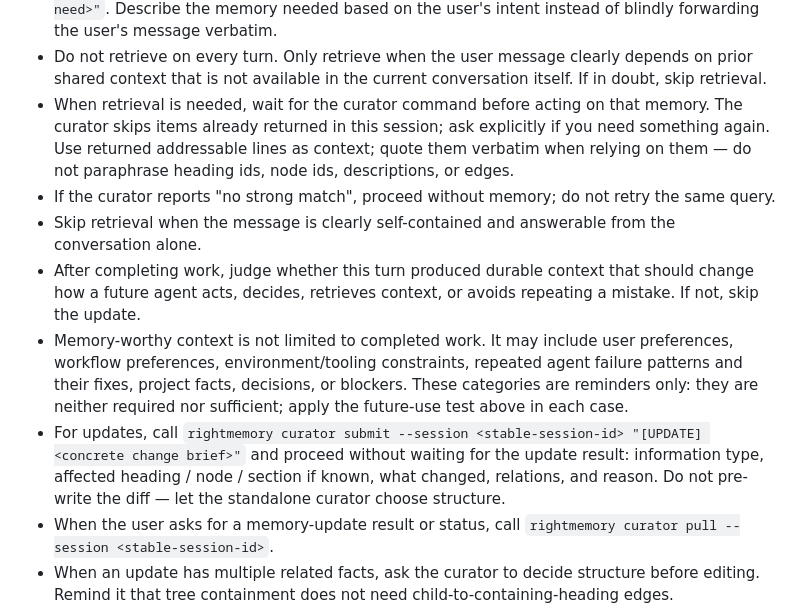
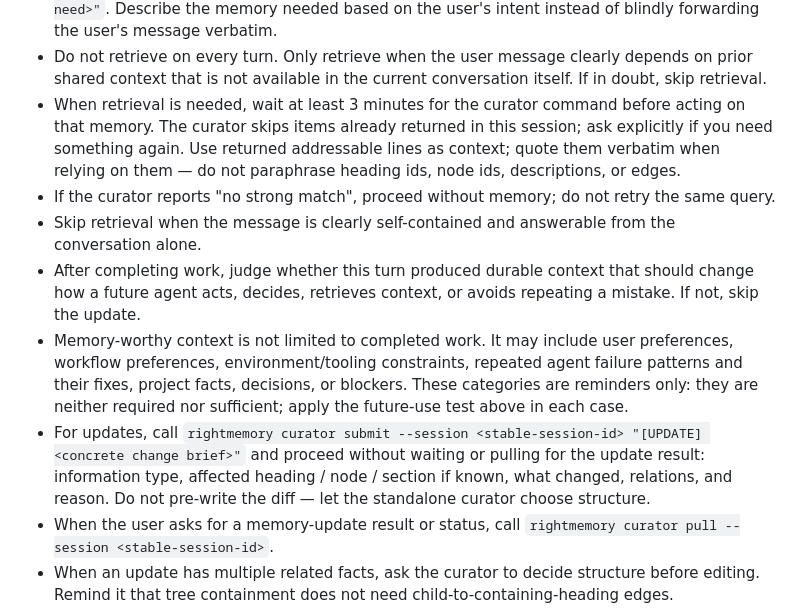
Before and after one commit to RightL/RightMemory, a Markdown page: skills/memory-orchestrator-standalone/SKILL.md, the part around the change. GitHub-like rendering.

Commit message:
refactor: update memory retrieval timing instructions for curator subagent

```diff
--- a/skills/memory-orchestrator-standalone/SKILL.md
+++ b/skills/memory-orchestrator-standalone/SKILL.md
@@ -10,12 +10,12 @@ Understand the core intent of this skill; do not follow it rigidly, and stay fle
 - Pick one stable session id for this agent conversation and reuse it for every curator call. Use a separate stable dreamer session id only when the user explicitly asks for consolidation.
 - For retrieval, call `rightmemory curator --session <stable-session-id> "[RETRIEVE] <memory need>"`. Describe the memory needed based on the user's intent instead of blindly forwarding the user's message verbatim.
 - Do not retrieve on every turn. Only retrieve when the user message clearly depends on prior shared context that is not available in the current conversation itself. If in doubt, skip retrieval.
-- When retrieval is needed, wait for the curator command before acting on that memory. The curator skips items already returned in this session; ask explicitly if you need something again. Use returned addressable lines as context; quote them verbatim when relying on them — do not paraphrase heading ids, node ids, descriptions, or edges.
+- When retrieval is needed, wait at least 3 minutes for the curator command before acting on that memory. The curator skips items already returned in this session; ask explicitly if you need something again. Use returned addressable lines as context; quote them verbatim when relying on them — do not paraphrase heading ids, node ids, descriptions, or edges.
 - If the curator reports "no strong match", proceed without memory; do not retry the same query.
 - Skip retrieval when the message is clearly self-contained and answerable from the conversation alone.
 - After completing work, judge whether this turn produced durable context that should change how a future agent acts, decides, retrieves context, or avoids repeating a mistake. If not, skip the update.
 - Memory-worthy context is not limited to completed work. It may include user preferences, workflow preferences, environment/tooling constraints, repeated agent failure patterns and their fixes, project facts, decisions, or blockers. These categories are reminders only: they are neither required nor sufficient; apply the future-use test above in each case.
-- For updates, call `rightmemory curator submit --session <stable-session-id> "[UPDATE] <concrete change brief>"` and proceed without waiting for the update result: information type, affected heading / node / section if known, what changed, relations, and reason. Do not pre-write the diff — let the standalone curator choose structure.
+- For updates, call `rightmemory curator submit --session <stable-session-id> "[UPDATE] <concrete change brief>"` and proceed without waiting or pulling for the update result: information type, affected heading / node / section if known, what changed, relations, and reason. Do not pre-write the diff — let the standalone curator choose structure.
 - When the user asks for a memory-update result or status, call `rightmemory curator pull --session <stable-session-id>`.
 - When an update has multiple related facts, ask the curator to decide structure before editing. Remind it that tree containment does not need child-to-containing-heading edges.
 - If the user explicitly says to ignore, not use, or not touch memory for this turn, skip both retrieval and update.
```
Also changed, not shown: skills/memory-orchestrator/SKILL.md (+1 -1 lines).
